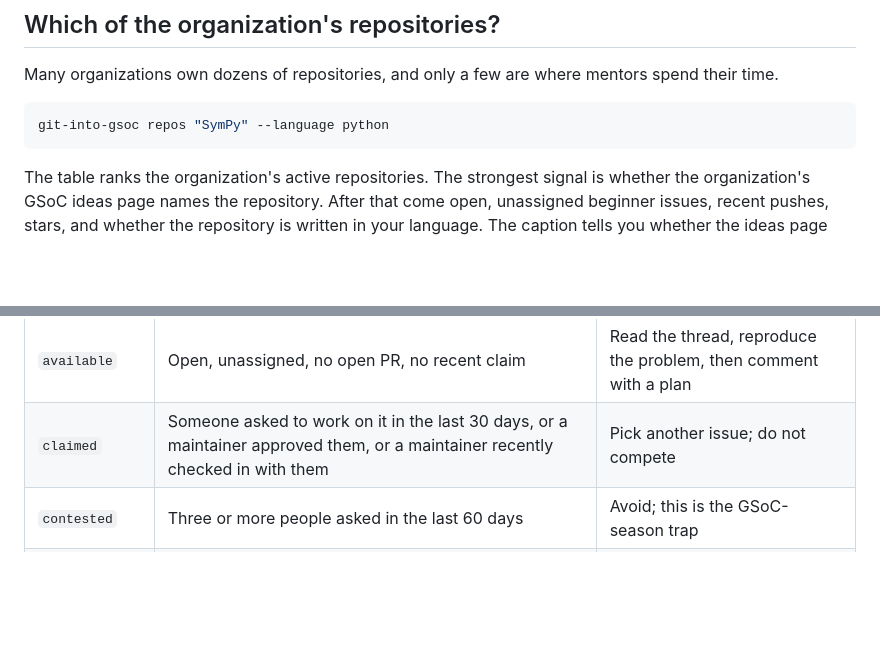
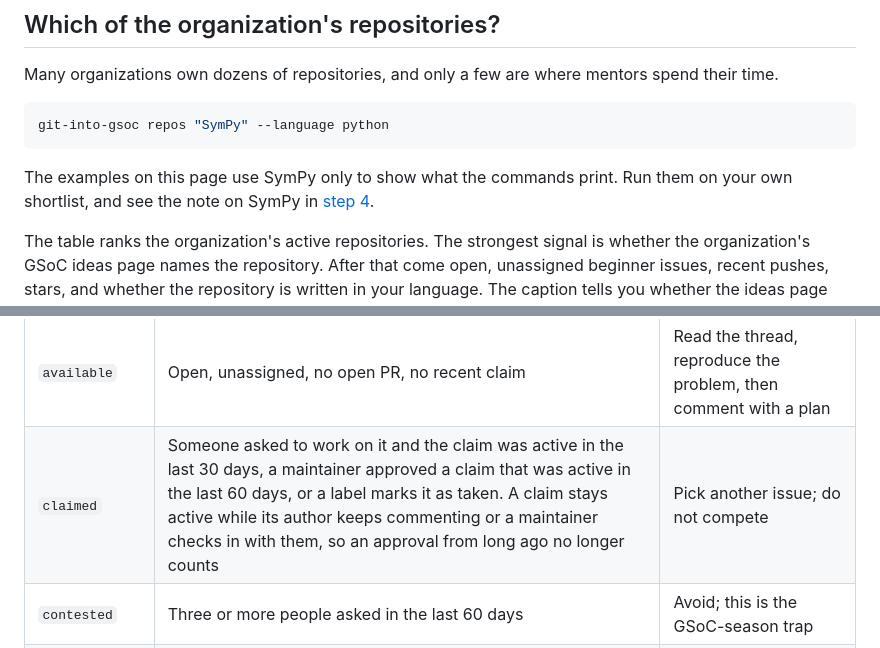
Before and after one commit to Golden007-prog/git-into-gsoc, a Markdown page: docs/guide/05-choose-an-issue.md, 2 parts joined by grey strips. GitHub-like rendering; blank space fills up the shorter version.

````diff
--- a/docs/guide/05-choose-an-issue.md
+++ b/docs/guide/05-choose-an-issue.md
@@ -9,6 +9,8 @@ Many organizations own dozens of repositories, and only a few are where mentors
 ```bash
 git-into-gsoc repos "SymPy" --language python
 ```
+
+The examples on this page use SymPy only to show what the commands print. Run them on your own shortlist, and see the note on SymPy in [step 4](04-find-organizations.md).
 
 The table ranks the organization's active repositories. The strongest signal is whether the organization's GSoC ideas page names the repository. After that come open, unassigned beginner issues, recent pushes, stars, and whether the repository is written in your language. The caption tells you whether the ideas page could be read; some wikis block automated readers, in which case the ranking uses activity and beginner issues only. You can also pass a GitHub organization login directly, such as `repos sympy`.
 
@@ -106,7 +108,7 @@ Each result has a status:
 | Status | Meaning | What to do |
 |---|---|---|
 | `available` | Open, unassigned, no open PR, no recent claim | Read the thread, reproduce the problem, then comment with a plan |
-| `claimed` | Someone asked to work on it in the last 30 days, or a maintainer approved them, or a maintainer recently checked in with them | Pick another issue; do not compete |
+| `claimed` | Someone asked to work on it and the claim was active in the last 30 days, a maintainer approved a claim that was active in the last 60 days, or a label marks it as taken. A claim stays active while its author keeps commenting or a maintainer checks in with them, so an approval from long ago no longer counts | Pick another issue; do not compete |
 | `contested` | Three or more people asked in the last 60 days | Avoid; this is the GSoC-season trap |
 | `likely_taken` | An open PR references the issue, or a comment points at an open PR that covers it | Choose another unless the PR is abandoned |
 | `not_open` | A label such as "Idea for Discussion" or "on hold", or the project itself, says it is not taking claims yet, or the repository is archived (read-only) | Choose another; do not comment asking for it |
````
Also changed, not shown: docs/cli.md (+1 -1 lines), docs/guide/04-find-organizations.md (+1 -1 lines).
